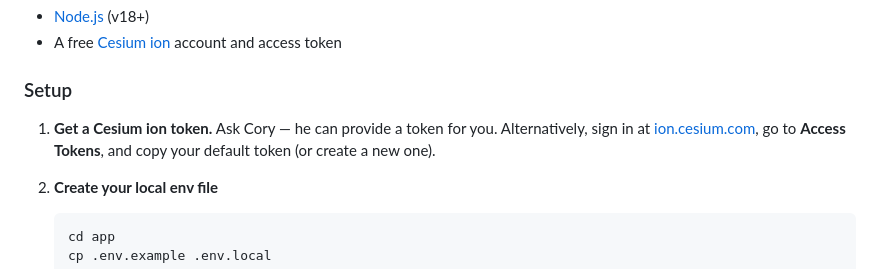
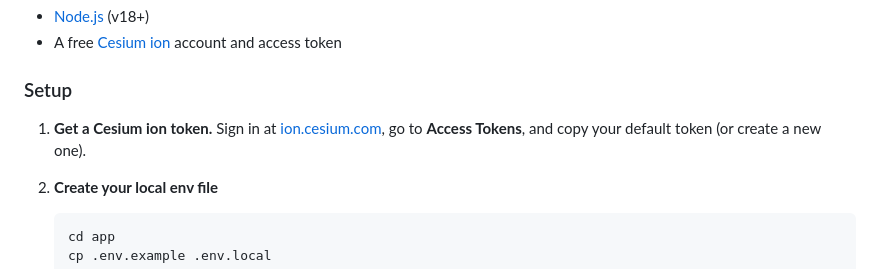
Before and after one commit to corybarr/geospatial-ai-autoresearcher, a Markdown page: README.md, the part around the change. Drawn GitHub-style.

```diff
--- a/README.md
+++ b/README.md
@@ -144,7 +144,7 @@ The frontend lives in the [`app/`](app/) directory. It's a Vite + React + TypeSc
 
 ### Setup
 
-1. **Get a Cesium ion token.** Ask Cory — he can provide a token for you. Alternatively, sign in at [ion.cesium.com](https://ion.cesium.com/), go to **Access Tokens**, and copy your default token (or create a new one).
+1. **Get a Cesium ion token.** Sign in at [ion.cesium.com](https://ion.cesium.com/), go to **Access Tokens**, and copy your default token (or create a new one).
 
 2. **Create your local env file**
 
```
